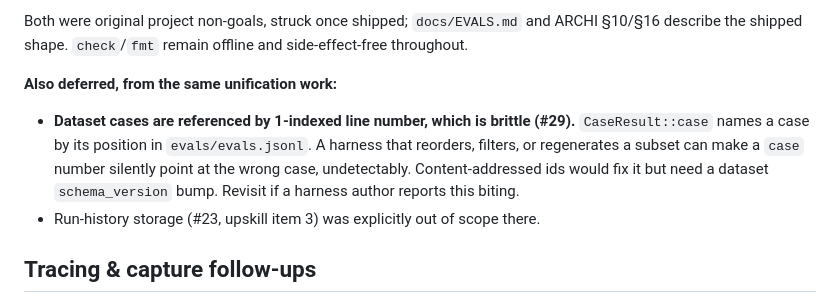
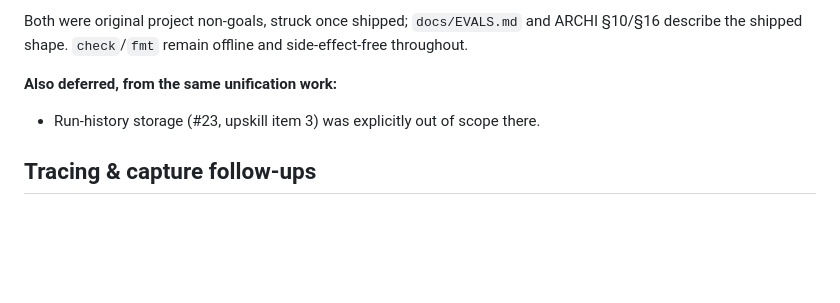
Before and after one commit to mathiasesn/adept, a Markdown page: docs/BACKLOG.md, the part around the change. Rendered like a GitHub page; blank space fills up the shorter version.

```diff
--- a/docs/BACKLOG.md
+++ b/docs/BACKLOG.md
@@ -387,12 +387,6 @@ ARCHI §10/§16 describe the shipped shape.
 
 **Also deferred, from the same unification work:**
 
-- **Dataset cases are referenced by 1-indexed line number, which is brittle
-  (#29).** `CaseResult::case` names a case by its position in
-  `evals/evals.jsonl`. A harness that reorders, filters, or regenerates a subset
-  can make a `case` number silently point at the wrong case, undetectably.
-  Content-addressed ids would fix it but need a dataset `schema_version` bump.
-  Revisit if a harness author reports this biting.
 - Run-history storage (#23, upskill item 3) was explicitly out of scope there.
 
 ## Tracing & capture follow-ups
```
Also changed, not shown: docs/EVALS.md (+19 -7 lines).
